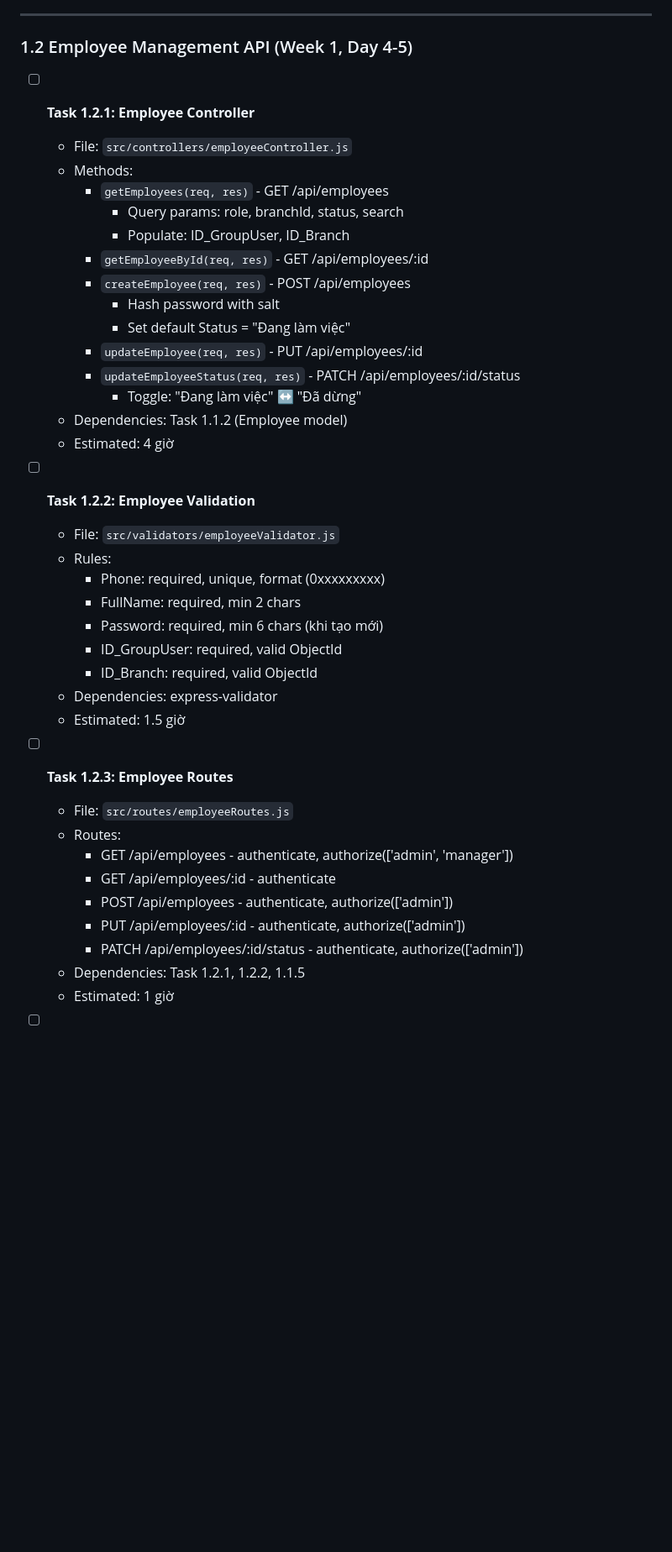
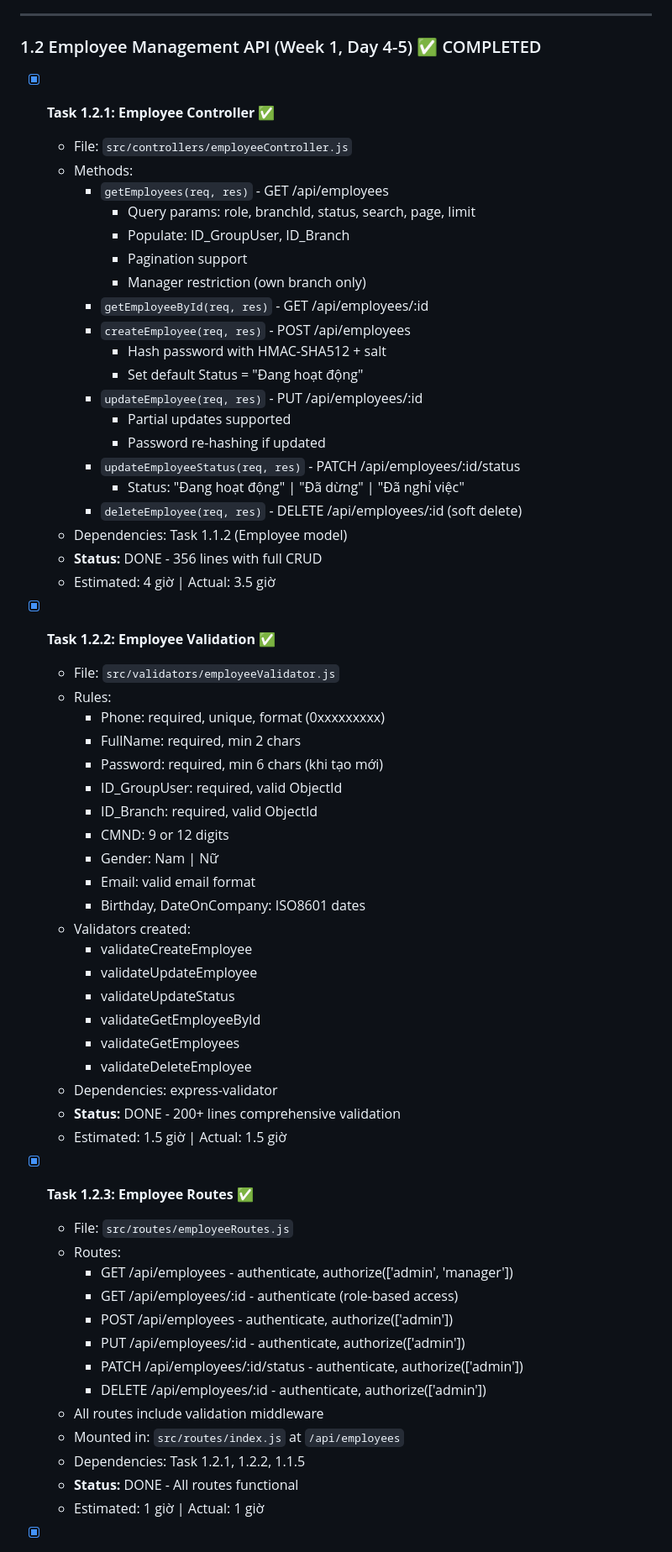
Before and after one commit to hungnm3112/ProManage, a Markdown page: docs/TODO.md, the part around one of its changes. Shown at 84% size. Drawn GitHub-style; blank space fills up the shorter version.

Commit message:
[DOCS] Update TODO.md - Phase 1.2 Complete (11/43 tasks - 26%)

```diff
--- a/docs/TODO.md
+++ b/docs/TODO.md
@@ -124,25 +124,31 @@
 
 ---
 
-### 1.2 Employee Management API (Week 1, Day 4-5)
+### 1.2 Employee Management API (Week 1, Day 4-5) ✅ COMPLETED
 
-- [ ] **Task 1.2.1: Employee Controller**
+- [x] **Task 1.2.1: Employee Controller** ✅
   - File: `src/controllers/employeeController.js`
   - Methods:
     - `getEmployees(req, res)` - GET /api/employees
-      - Query params: role, branchId, status, search
+      - Query params: role, branchId, status, search, page, limit
       - Populate: ID_GroupUser, ID_Branch
+      - Pagination support
+      - Manager restriction (own branch only)
     - `getEmployeeById(req, res)` - GET /api/employees/:id
     - `createEmployee(req, res)` - POST /api/employees
-      - Hash password with salt
-      - Set default Status = "Đang làm việc"
+      - Hash password with HMAC-SHA512 + salt
+      - Set default Status = "Đang hoạt động"
     - `updateEmployee(req, res)` - PUT /api/employees/:id
+      - Partial updates supported
+      - Password re-hashing if updated
     - `updateEmployeeStatus(req, res)` - PATCH /api/employees/:id/status
-      - Toggle: "Đang làm việc" ↔ "Đã dừng"
+      - Status: "Đang hoạt động" | "Đã dừng" | "Đã nghỉ việc"
+    - `deleteEmployee(req, res)` - DELETE /api/employees/:id (soft delete)
   - Dependencies: Task 1.1.2 (Employee model)
-  - Estimated: 4 giờ
+  - **Status:** DONE - 356 lines with full CRUD
+  - Estimated: 4 giờ | Actual: 3.5 giờ
 
-- [ ] **Task 1.2.2: Employee Validation**
+- [x] **Task 1.2.2: Employee Validation** ✅
   - File: `src/validators/employeeValidator.js`
   - Rules:
     - Phone: required, unique, format (0xxxxxxxxx)
@@ -150,17 +156,33 @@
     - Password: required, min 6 chars (khi tạo mới)
     - ID_GroupUser: required, valid ObjectId
     - ID_Branch: required, valid ObjectId
+    - CMND: 9 or 12 digits
+    - Gender: Nam | Nữ
+    - Email: valid email format
+    - Birthday, DateOnCompany: ISO8601 dates
+  - Validators created:
+    - validateCreateEmployee
+    - validateUpdateEmployee
+    - validateUpdateStatus
+    - validateGetEmployeeById
+    - validateGetEmployees
+    - validateDeleteEmployee
   - Dependencies: express-validator
-  - Estimated: 1.5 giờ
+  - **Status:** DONE - 200+ lines comprehensive validation
+  - Estimated: 1.5 giờ | Actual: 1.5 giờ
 
-- [ ] **Task 1.2.3: Employee Routes**
+- [x] **Task 1.2.3: Employee Routes** ✅
   - File: `src/routes/employeeRoutes.js`
   - Routes:
     - GET /api/employees - authenticate, authorize(['admin', 'manager'])
-    - GET /api/employees/:id - authenticate
+    - GET /api/employees/:id - authenticate (role-based access)
     - POST /api/employees - authenticate, authorize(['admin'])
     - PUT /api/employees/:id - authenticate, authorize(['admin'])
     - PATCH /api/employees/:id/status - authenticate, authorize(['admin'])
+    - DELETE /api/employees/:id - authenticate, authorize(['admin'])
+  - All routes include validation middleware
+  - Mounted in: `src/routes/index.js` at `/api/employees`
   - Dependencies: Task 1.2.1, 1.2.2, 1.1.5
-  - Estimated: 1 giờ
+  - **Status:** DONE - All routes functional
+  - Estimated: 1 giờ | Actual: 1 giờ
 
```
Also changed, not shown: other parts of docs/TODO.md (+29 -9 lines).
